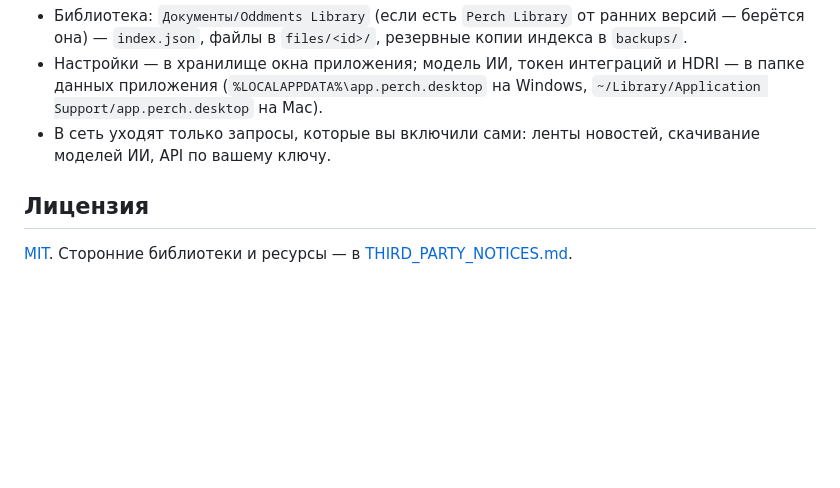
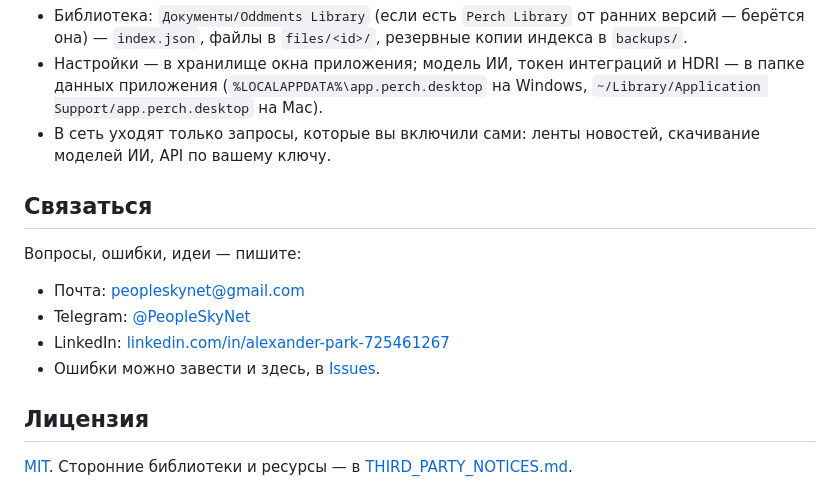
Before and after one commit to peopleskynet-boop/Oddments, a Markdown page: README.md, the part around the change. Rendered like a GitHub page; blank space fills up the shorter version.

Commit message:
README: контакты
Co-Authored-By: Claude Opus 5.5 <noreply@anthropic.com>

```diff
--- a/README.md
+++ b/README.md
@@ -71,6 +71,14 @@ npm run tauri dev
   (`%LOCALAPPDATA%\app.perch.desktop` на Windows, `~/Library/Application Support/app.perch.desktop` на Mac).
 - В сеть уходят только запросы, которые вы включили сами: ленты новостей, скачивание моделей ИИ, API по вашему ключу.
 
+## Связаться
+
+Вопросы, ошибки, идеи — пишите:
+- Почта: [peopleskynet@gmail.com](mailto:peopleskynet@gmail.com)
+- Telegram: [@PeopleSkyNet](https://t.me/PeopleSkyNet)
+- LinkedIn: [linkedin.com/in/alexander-park-725461267](https://www.linkedin.com/in/alexander-park-725461267/)
+- Ошибки можно завести и здесь, в [Issues](../../issues).
+
 ## Лицензия
 
 [MIT](LICENSE). Сторонние библиотеки и ресурсы — в [THIRD_PARTY_NOTICES.md](THIRD_PARTY_NOTICES.md).
```
